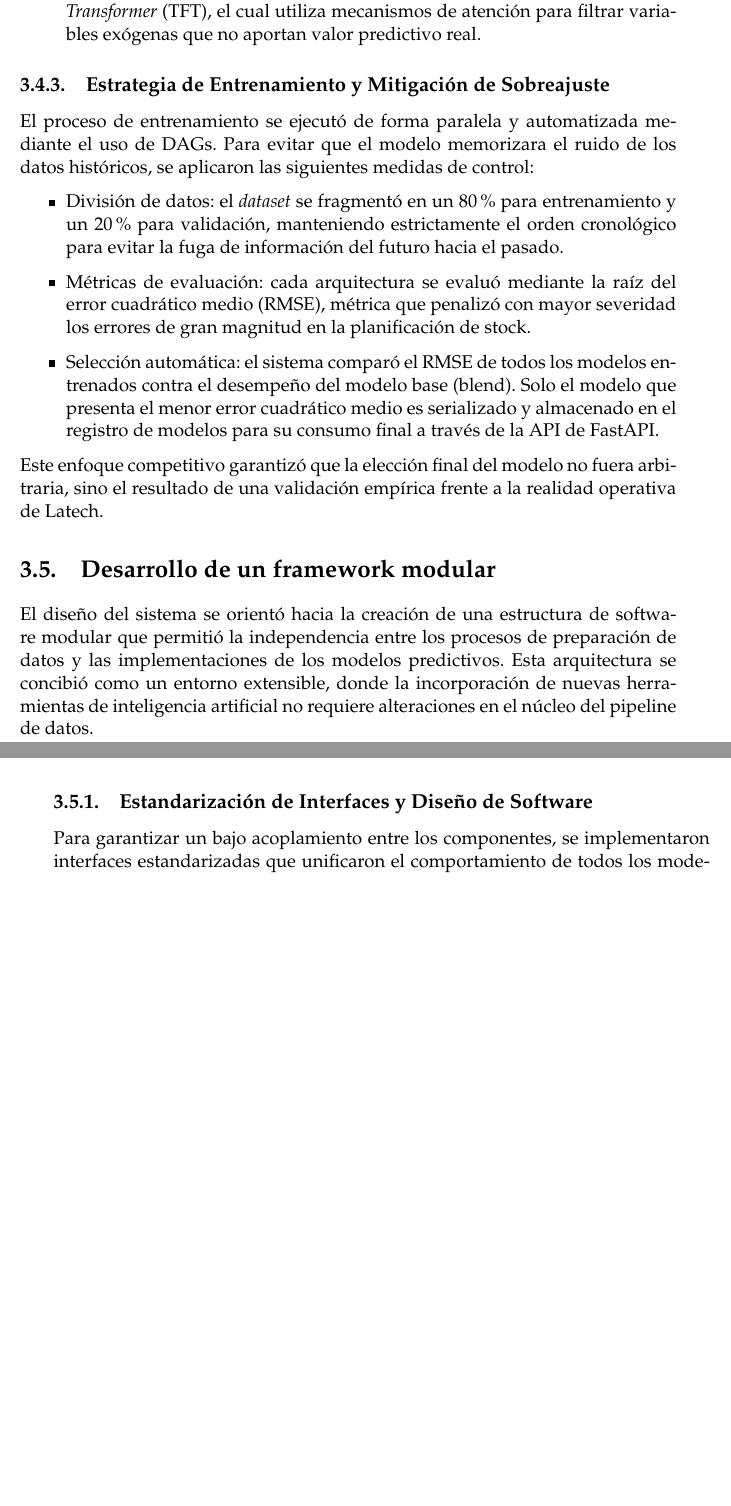
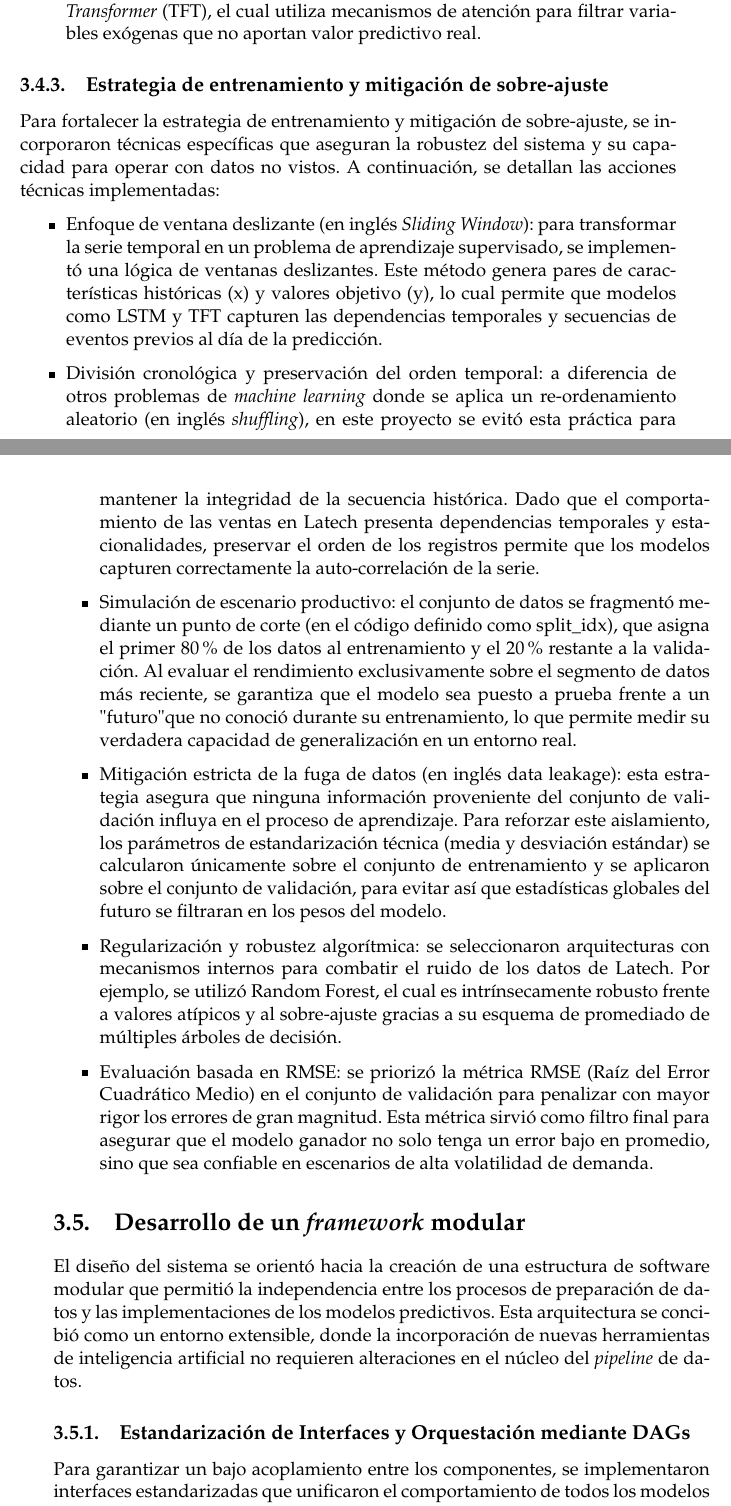
Before and after one commit to joniborda/TTFA, a LaTeX thesis (memorianueva.tex, which reads Chapters/Chapter3.tex): two parts of pages 32 and 33 of 47 before the commit and two parts of pages 32 and 33 of 49 after it, joined at a grey line, cut so that both start at the same text, the shorter picture padded with empty space. Compiled offline with pdfLaTeX.

Commit message:
Refine chapter structure and update content in the sales forecasting document: adjusted page numbers in the table of contents, improved section titles for clarity, and enhanced descriptions in Chapters 3, 4, and 5, including detailed subsections on model training and deployment strategies.

```diff
--- a/Chapters/Chapter3.tex
+++ b/Chapters/Chapter3.tex
@@ -361,30 +370,39 @@ El desarrollo de los modelos avanzados se centralizó en un registro de modelos
 \end{itemize}
 
 
-\subsection{Estrategia de Entrenamiento y Mitigación de Sobreajuste}
+\subsection{Estrategia de entrenamiento y mitigación de sobre-ajuste}
 
-El proceso de entrenamiento se ejecutó de forma paralela y automatizada mediante el uso de DAGs. Para evitar que el modelo memorizara el ruido de los datos históricos, se aplicaron las siguientes medidas de control:
+Para fortalecer la estrategia de entrenamiento y mitigación de sobre-ajuste, se incorporaron técnicas específicas que aseguran la robustez del sistema y su capacidad para operar con datos no vistos. A continuación, se detallan las acciones técnicas implementadas:
 
 
 \begin{itemize}
 
-	\item División de datos: el \textit{dataset} se fragmentó en un 80\% para entrenamiento y un 20\% para validación, manteniendo estrictamente el orden cronológico para evitar la fuga de información del futuro hacia el pasado.
-	\item Métricas de evaluación: cada arquitectura se evaluó mediante la raíz del error cuadrático medio (RMSE), métrica que penalizó con mayor severidad los errores de gran magnitud en la planificación de stock.
+	\item Enfoque de ventana deslizante (en inglés \textit{Sliding Window}): para transformar la serie temporal en un problema de aprendizaje supervisado, se implementó una lógica de ventanas deslizantes. Este método genera pares de características históricas (x) y valores objetivo (y), lo cual permite que modelos como LSTM y TFT capturen las dependencias temporales y secuencias de eventos previos al día de la predicción.
 
-	\item Selección automática: el sistema comparó el RMSE de todos los modelos entrenados contra el desempeño del modelo base (blend). Solo el modelo que presenta el menor error cuadrático medio es serializado y almacenado en el registro de modelos para su consumo final a través de la API de FastAPI.
+	\item División cronológica y preservación del orden temporal: a diferencia de otros problemas de \textit{machine learning} donde se aplica un re-ordenamiento aleatorio (en inglés \textit{shuffling}), en este proyecto se evitó esta práctica para mantener la integridad de la secuencia histórica. Dado que el comportamiento de las ventas en Latech presenta dependencias temporales y estacionalidades, preservar el orden de los registros permite que los modelos capturen correctamente la auto-correlación de la serie.
+
+
+	\item Simulación de escenario productivo: el conjunto de datos se fragmentó mediante un punto de corte (en el código definido como split\_idx), que asigna el primer 80\% de los datos al entrenamiento y el 20\% restante a la validación. Al evaluar el rendimiento exclusivamente sobre el segmento de datos más reciente, se garantiza que el modelo sea puesto a prueba frente a un "futuro" que no conoció durante su entrenamiento, lo que permite medir su verdadera capacidad de generalización en un entorno real.
+
+	\item Mitigación estricta de la fuga de datos (en inglés data leakage): esta estrategia asegura que ninguna información proveniente del conjunto de validación influya en el proceso de aprendizaje. Para reforzar este aislamiento, los parámetros de estandarización técnica (media y desviación estándar) se calcularon únicamente sobre el conjunto de entrenamiento y se aplicaron sobre el conjunto de validación, para evitar así que estadísticas globales del futuro se filtraran en los pesos del modelo.
+
+
+	\item Regularización y robustez algorítmica: se seleccionaron arquitecturas con mecanismos internos para combatir el ruido de los datos de Latech. Por ejemplo, se utilizó Random Forest, el cual es intrínsecamente robusto frente a valores atípicos y al sobre-ajuste gracias a su esquema de promediado de múltiples árboles de decisión.
+
+	\item Evaluación basada en RMSE: se priorizó la métrica RMSE (Raíz del Error Cuadrático Medio) en el conjunto de validación para penalizar con mayor rigor los errores de gran magnitud. Esta métrica sirvió como filtro final para asegurar que el modelo ganador no solo tenga un error bajo en promedio, sino que sea confiable en escenarios de alta volatilidad de demanda.
 
 \end{itemize}
 
 
-Este enfoque competitivo garantizó que la elección final del modelo no fuera arbitraria, sino el resultado de una validación empírica frente a la realidad operativa de Latech.
 
 
+\section{Desarrollo de un \textit{framework} modular}
 
+El diseño del sistema se orientó hacia la creación de una estructura de software modular que permitió la independencia entre los procesos de preparación de datos y las implementaciones de los modelos predictivos. Esta arquitectura se concibió como un entorno extensible, donde la incorporación de nuevas herramientas de inteligencia artificial no requieren alteraciones en el núcleo del \textit{pipeline} de datos.
 
-\section{Desarrollo de un framework modular}
+\subsection{Estandarización de Interfaces y Orquestación mediante DAGs}
 
-El diseño del sistema se orientó hacia la creación de una estructura de software modular que permitió la independencia entre los procesos de preparación de datos y las implementaciones de los modelos predictivos. Esta arquitectura se concibió como un entorno extensible, donde la incorporación de nuevas herramientas de inteligencia artificial no requiere alteraciones en el núcleo del pipeline de datos.
+Para garantizar un bajo acoplamiento entre los componentes, se implementaron interfaces estandarizadas que unificaron el comportamiento de todos los modelos integrados. Este enfoque permitió que algoritmos de bibliotecas heterogéneas, tales como Scikit-learn, XGBoost, Catboost o PyTorch, fueran tratados como objetos intercambiables dentro del flujo de trabajo. El \textit{framework} se organizó en módulos especializados de Python que encapsularon la lógica de entrenamiento, lo cual simplificó la gestión de dependencias y mejoró la legibilidad del código.
 
-\subsection{Estandarización de Interfaces y Diseño de Software}
+La ejecución de estos módulos se coordinó a través de grafos acíclicos dirigidos (DAGs) en Apache Airflow, los cuales orquestaron de manera programada y reproducible cada etapa del \textit{pipeline}, desde la transformación de datos hasta el entrenamiento de modelos. Esta estructura modular facilitó que la lógica de orquestación invocara múltiples arquitecturas de forma paralela, para asegurar que cada tarea se pueda monitorizar y re-ejecutarse ante posibles incidencias técnicas sin afectar el resto del sistema.
 
-Para garantizar un bajo acoplamiento entre los componentes, se implementaron interfaces estandarizadas que unificaron el comportamiento de todos los modelos integrados. Este enfoque permitió que cada algoritmo fuera tratado como un objeto intercambiable, sin importar si su origen técnico reside en bibliotecas heterogéneas como: Scikit-learn, XGBoost, Catboost o PyTorch. El framework se organizó en módulos especializados de Python que encapsularon la lógica de entrenamiento, lo cual simplificó la gestión de dependencias y mejoró la legibilidad del código.
```
Also changed, not shown: memorianueva.pdf, Chapters/Chapter3.tex (78 more changed lines), 13 other files.
